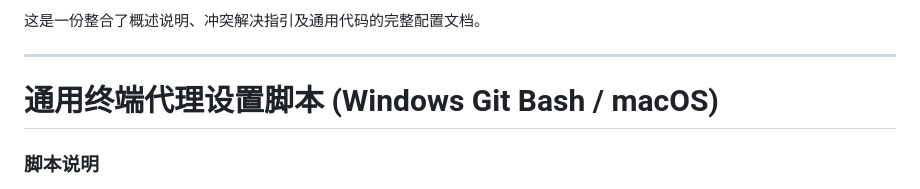
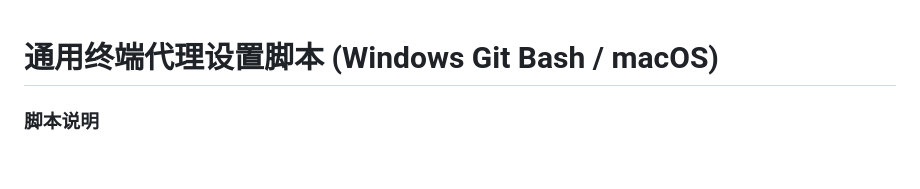
Before and after one commit to tanchangde/tinyScripts, a Markdown page: proxy.md, the part around the change. Rendered like a GitHub page; blank space fills up the shorter version.

Commit message:
chore: 移除代理设置脚本文档中的冗余说明

```diff
--- a/proxy.md
+++ b/proxy.md
@@ -1,7 +1,3 @@
-这是一份整合了概述说明、冲突解决指引及通用代码的完整配置文档。
-
----
-
 # 通用终端代理设置脚本 (Windows Git Bash / macOS)
 
 ### 脚本说明
```
